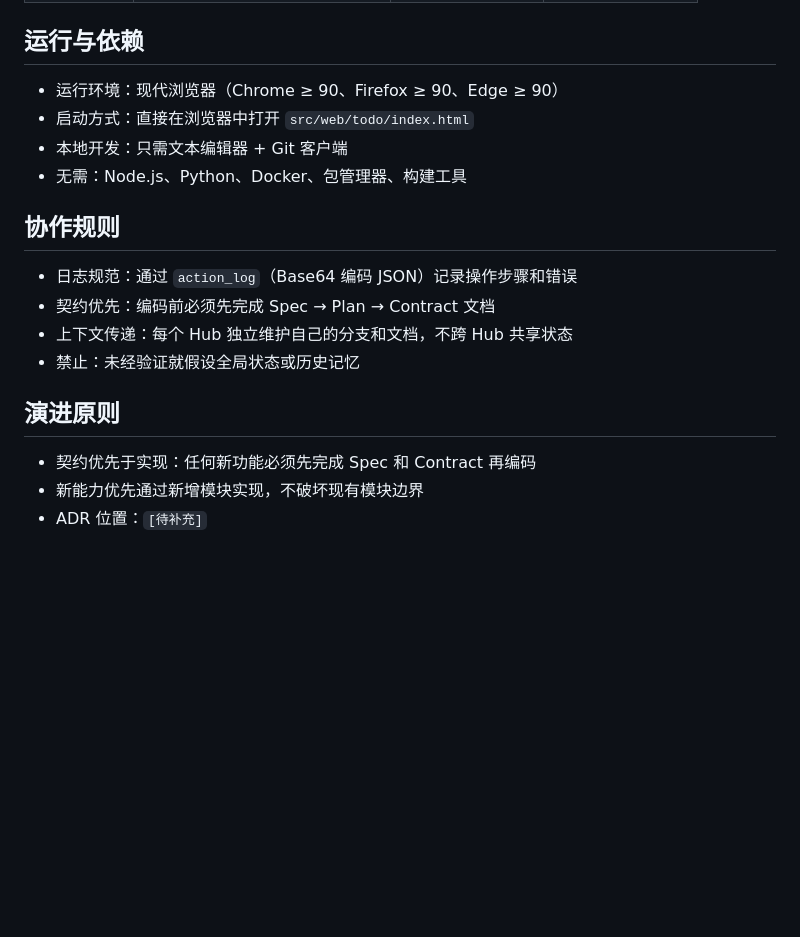
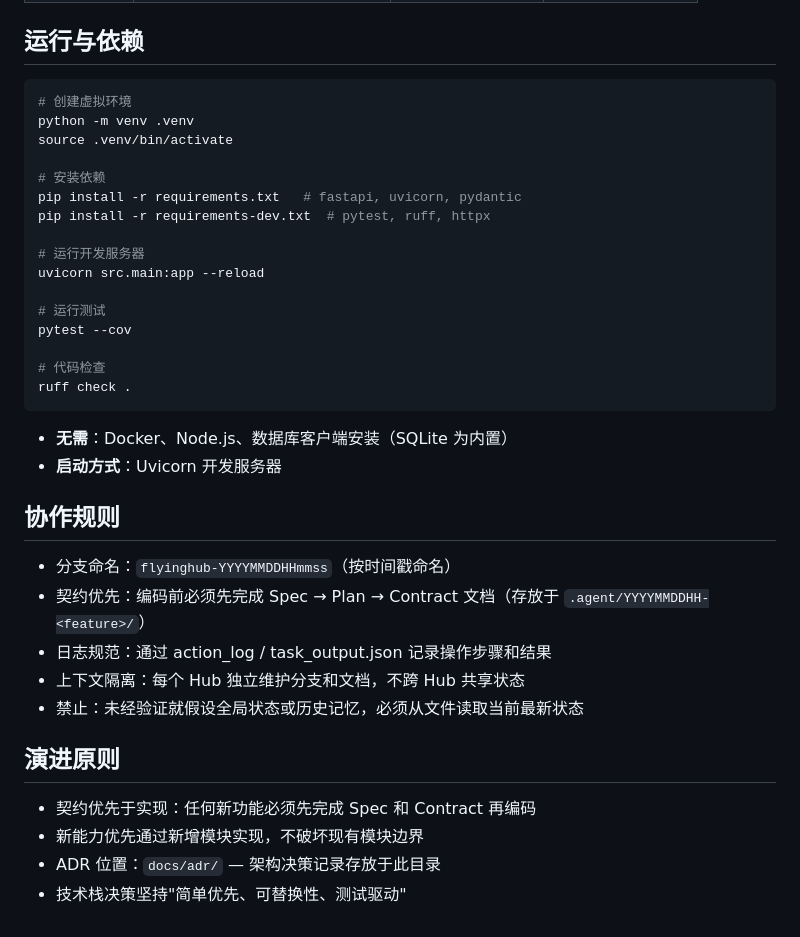
Before and after one commit to sensee-arch/test-repo, a Markdown page: .ai/about.md, the part around one of its changes. Drawn GitHub-style; blank space fills up the shorter version.

````diff
--- a/.ai/about.md
+++ b/.ai/about.md
@@ -54,20 +58,39 @@
 
 ## 运行与依赖
 
-- 运行环境：现代浏览器（Chrome ≥ 90、Firefox ≥ 90、Edge ≥ 90）
-- 启动方式：直接在浏览器中打开 `src/web/todo/index.html`
-- 本地开发：只需文本编辑器 + Git 客户端
-- 无需：Node.js、Python、Docker、包管理器、构建工具
+```bash
+# 创建虚拟环境
+python -m venv .venv
+source .venv/bin/activate
+
+# 安装依赖
+pip install -r requirements.txt   # fastapi, uvicorn, pydantic
+pip install -r requirements-dev.txt  # pytest, ruff, httpx
+
+# 运行开发服务器
+uvicorn src.main:app --reload
+
+# 运行测试
+pytest --cov
+
+# 代码检查
+ruff check .
+```
+
+- **无需**：Docker、Node.js、数据库客户端安装（SQLite 为内置）
+- **启动方式**：Uvicorn 开发服务器
 
 ## 协作规则
 
-- 日志规范：通过 `action_log`（Base64 编码 JSON）记录操作步骤和错误
-- 契约优先：编码前必须先完成 Spec → Plan → Contract 文档
-- 上下文传递：每个 Hub 独立维护自己的分支和文档，不跨 Hub 共享状态
-- 禁止：未经验证就假设全局状态或历史记忆
+- 分支命名：`flyinghub-YYYYMMDDHHmmss`（按时间戳命名）
+- 契约优先：编码前必须先完成 Spec → Plan → Contract 文档（存放于 `.agent/YYYYMMDDHH-<feature>/`）
+- 日志规范：通过 action_log / task_output.json 记录操作步骤和结果
+- 上下文隔离：每个 Hub 独立维护分支和文档，不跨 Hub 共享状态
+- 禁止：未经验证就假设全局状态或历史记忆，必须从文件读取当前最新状态
 
 ## 演进原则
 
 - 契约优先于实现：任何新功能必须先完成 Spec 和 Contract 再编码
 - 新能力优先通过新增模块实现，不破坏现有模块边界
-- ADR 位置：`[待补充]`
+- ADR 位置：`docs/adr/` — 架构决策记录存放于此目录
+- 技术栈决策坚持"简单优先、可替换性、测试驱动"
````
Also changed, not shown: other parts of .ai/about.md (+27 -23 lines).
